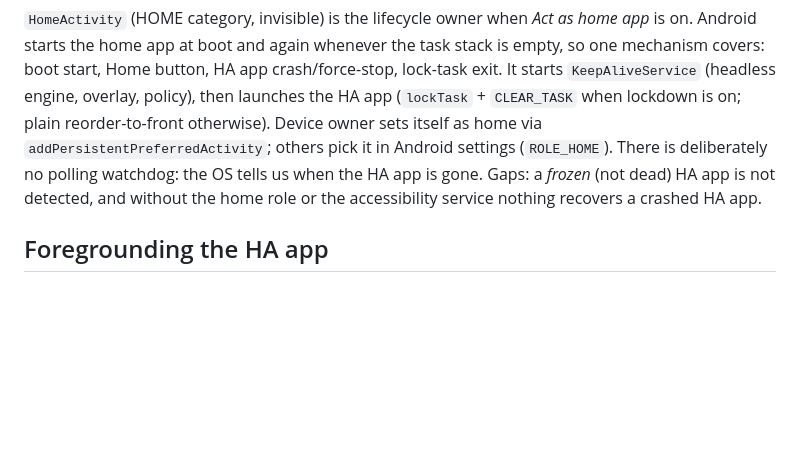
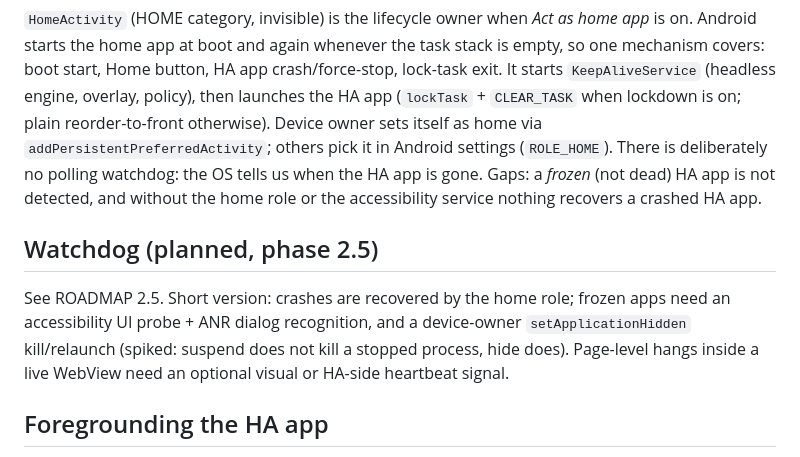
Before and after one commit to glassp/ha-sidecar, a Markdown page: docs/ARCHITECTURE.md, the part around the change. GitHub-like rendering; blank space fills up the shorter version.

```diff
--- a/docs/ARCHITECTURE.md
+++ b/docs/ARCHITECTURE.md
@@ -48,6 +48,12 @@ via `addPersistentPreferredActivity`; others pick it in Android settings (`ROLE_
 polling watchdog: the OS tells us when the HA app is gone. Gaps: a *frozen* (not dead) HA app is not detected, and
 without the home role or the accessibility service nothing recovers a crashed HA app.
 
+## Watchdog (planned, phase 2.5)
+
+See ROADMAP 2.5. Short version: crashes are recovered by the home role; frozen apps need an accessibility UI probe + ANR
+dialog recognition, and a device-owner `setApplicationHidden` kill/relaunch (spiked: suspend does not kill a stopped
+process, hide does). Page-level hangs inside a live WebView need an optional visual or HA-side heartbeat signal.
+
 ## Foregrounding the HA app
 
 Plain intents only: the launcher intent with `FLAG_ACTIVITY_REORDER_TO_FRONT` (no task reset, so the dashboard is not
```
Also changed, not shown: docs/ROADMAP.md (+58 -0 lines), docs/TESTING.md (+7 -0 lines).
